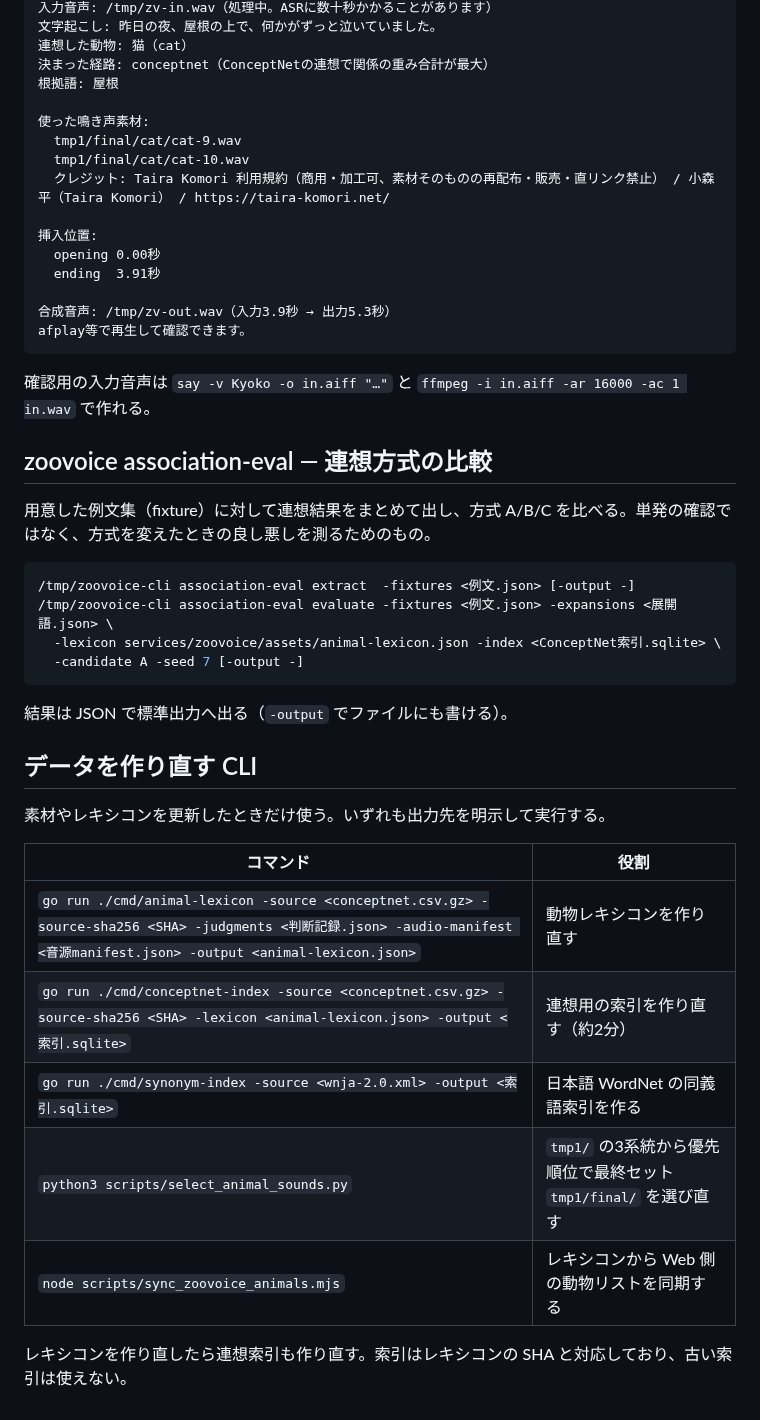
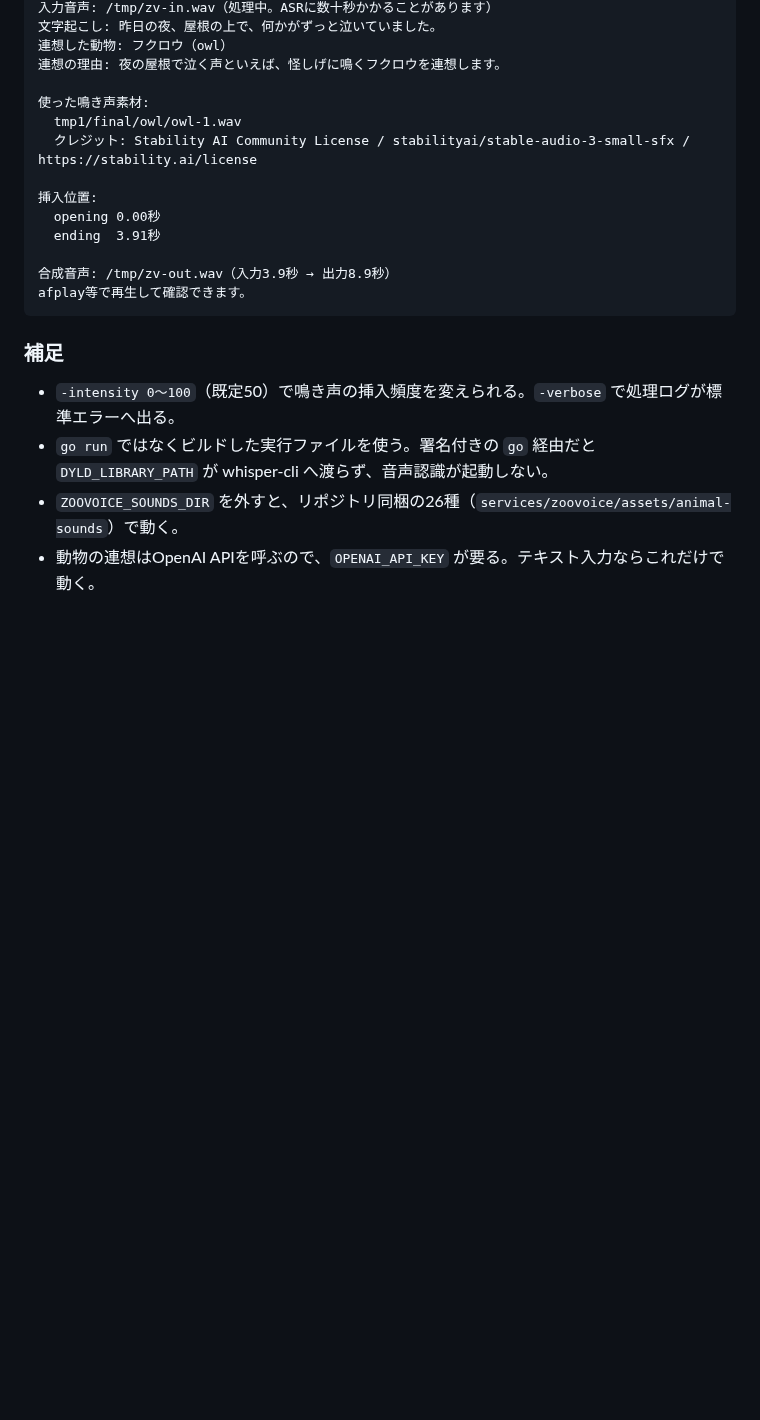
Before and after one commit to inakaegg/voice-lab, a Markdown page: CLI.md, the part around one of its changes. GitHub-like rendering; blank space fills up the shorter version.

````diff
--- a/CLI.md
+++ b/CLI.md
@@ -66,47 +67,23 @@ ZOOVOICE_CONCEPTNET_INDEX_PATH=/path/to/ext/pj/models/zoovoice/conceptnet-ja-5.7
 入力音声: /tmp/zv-in.wav（処理中。ASRに数十秒かかることがあります）
 文字起こし: 昨日の夜、屋根の上で、何かがずっと泣いていました。
-連想した動物: 猫（cat）
-決まった経路: conceptnet（ConceptNetの連想で関係の重み合計が最大）
-根拠語: 屋根
+連想した動物: フクロウ（owl）
+連想の理由: 夜の屋根で泣く声といえば、怪しげに鳴くフクロウを連想します。
 
 使った鳴き声素材:
-  tmp1/final/cat/cat-9.wav
-  tmp1/final/cat/cat-10.wav
-  クレジット: Taira Komori 利用規約（商用・加工可、素材そのものの再配布・販売・直リンク禁止） / 小森平（Taira Komori） / https://taira-komori.net/
+  tmp1/final/owl/owl-1.wav
+  クレジット: Stability AI Community License / stabilityai/stable-audio-3-small-sfx / https://stability.ai/license
 
 挿入位置:
   opening 0.00秒
   ending  3.91秒
 
-合成音声: /tmp/zv-out.wav（入力3.9秒 → 出力5.3秒）
+合成音声: /tmp/zv-out.wav（入力3.9秒 → 出力8.9秒）
 afplay等で再生して確認できます。
 ```
 
-確認用の入力音声は `say -v Kyoko -o in.aiff "…"` と `ffmpeg -i in.aiff -ar 16000 -ac 1 in.wav` で作れる。
+### 補足
 
-## zoovoice association-eval — 連想方式の比較
-
-用意した例文集（fixture）に対して連想結果をまとめて出し、方式 A/B/C を比べる。単発の確認ではなく、方式を変えたときの良し悪しを測るためのもの。
-
-```sh
-/tmp/zoovoice-cli association-eval extract  -fixtures <例文.json> [-output -]
-/tmp/zoovoice-cli association-eval evaluate -fixtures <例文.json> -expansions <展開語.json> \
-  -lexicon services/zoovoice/assets/animal-lexicon.json -index <ConceptNet索引.sqlite> \
-  -candidate A -seed 7 [-output -]
-```
-
-結果は JSON で標準出力へ出る（`-output` でファイルにも書ける）。
-
-## データを作り直す CLI
-
-素材やレキシコンを更新したときだけ使う。いずれも出力先を明示して実行する。
-
-| コマンド | 役割 |
-| --- | --- |
-| `go run ./cmd/animal-lexicon -source <conceptnet.csv.gz> -source-sha256 <SHA> -judgments <判断記録.json> -audio-manifest <音源manifest.json> -output <animal-lexicon.json>` | 動物レキシコンを作り直す |
-| `go run ./cmd/conceptnet-index -source <conceptnet.csv.gz> -source-sha256 <SHA> -lexicon <animal-lexicon.json> -output <索引.sqlite>` | 連想用の索引を作り直す（約2分） |
-| `go run ./cmd/synonym-index -source <wnja-2.0.xml> -output <索引.sqlite>` | 日本語 WordNet の同義語索引を作る |
-| `python3 scripts/select_animal_sounds.py` | `tmp1/` の3系統から優先順位で最終セット `tmp1/final/` を選び直す |
-| `node scripts/sync_zoovoice_animals.mjs` | レキシコンから Web 側の動物リストを同期する |
-
-レキシコンを作り直したら連想索引も作り直す。索引はレキシコンの SHA と対応しており、古い索引は使えない。
+- `-intensity 0〜100`（既定50）で鳴き声の挿入頻度を変えられる。`-verbose` で処理ログが標準エラーへ出る。
+- `go run` ではなくビルドした実行ファイルを使う。署名付きの `go` 経由だと `DYLD_LIBRARY_PATH` が whisper-cli へ渡らず、音声認識が起動しない。
+- `ZOOVOICE_SOUNDS_DIR` を外すと、リポジトリ同梱の26種（`services/zoovoice/assets/animal-sounds`）で動く。
+- 動物の連想はOpenAI APIを呼ぶので、`OPENAI_API_KEY` が要る。テキスト入力ならこれだけで動く。
````
Also changed, not shown: other parts of CLI.md (+49 -48 lines).
